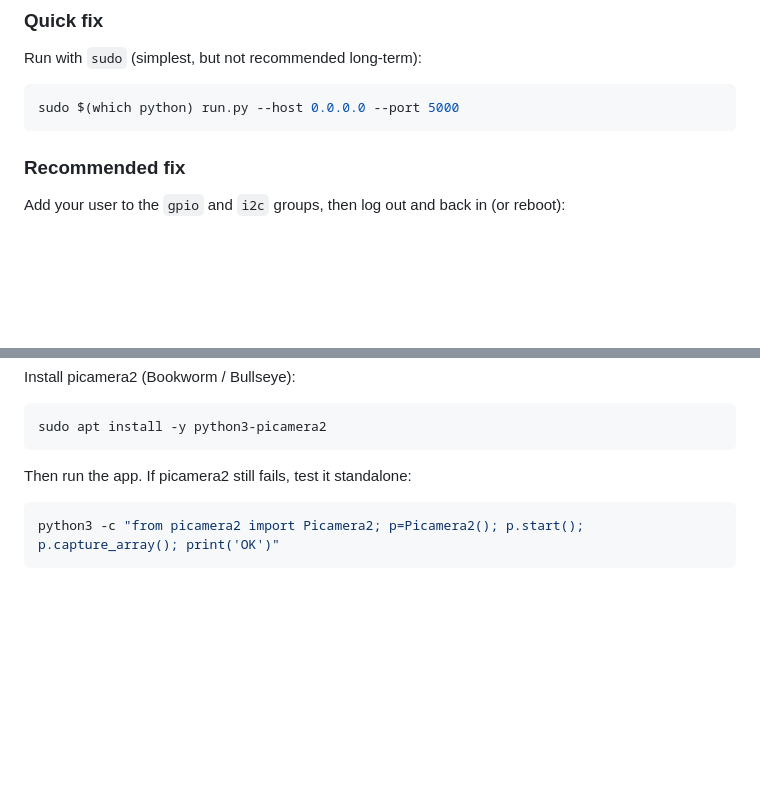
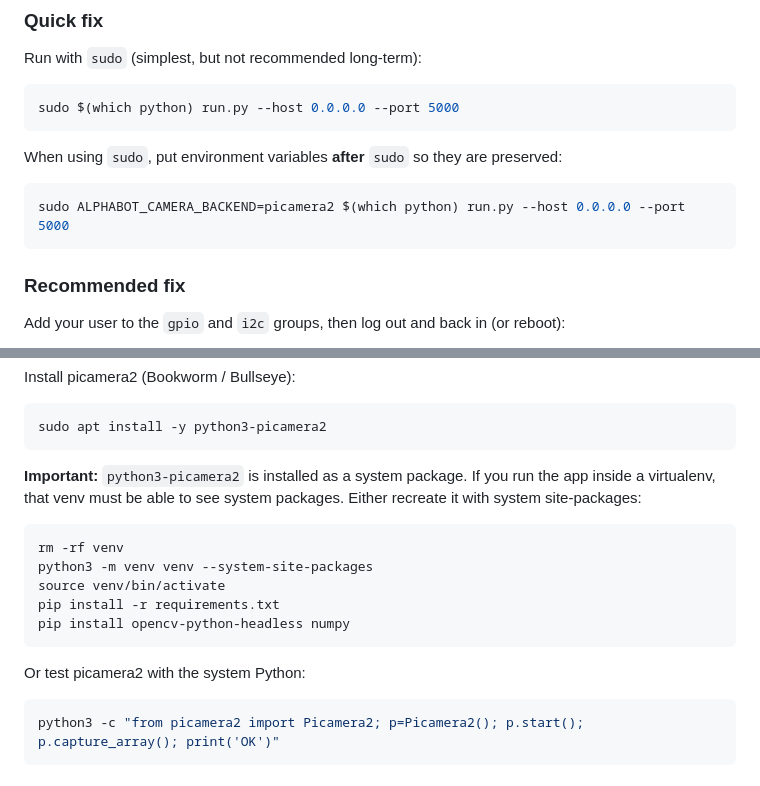
Before and after one commit to TANGO-projet/AlphaBot2-test-platform, a Markdown page: README.md, 2 parts joined by grey strips. GitHub-like rendering; blank space fills up the shorter version.

Commit message:
Document venv system-site-packages and sudo env vars for camera

````diff
--- a/README.md
+++ b/README.md
@@ -81,6 +81,12 @@ Run with `sudo` (simplest, but not recommended long-term):
 sudo $(which python) run.py --host 0.0.0.0 --port 5000
 ```
 
+When using `sudo`, put environment variables **after** `sudo` so they are preserved:
+
+```bash
+sudo ALPHABOT_CAMERA_BACKEND=picamera2 $(which python) run.py --host 0.0.0.0 --port 5000
+```
+
 ### Recommended fix
 
 Add your user to the `gpio` and `i2c` groups, then log out and back in (or reboot):
@@ -136,7 +142,17 @@ Install picamera2 (Bookworm / Bullseye):
 sudo apt install -y python3-picamera2
 ```
 
-Then run the app. If picamera2 still fails, test it standalone:
+**Important:** `python3-picamera2` is installed as a system package. If you run the app inside a virtualenv, that venv must be able to see system packages. Either recreate it with system site-packages:
+
+```bash
+rm -rf venv
+python3 -m venv venv --system-site-packages
+source venv/bin/activate
+pip install -r requirements.txt
+pip install opencv-python-headless numpy
+```
+
+Or test picamera2 with the system Python:
 
 ```bash
 python3 -c "from picamera2 import Picamera2; p=Picamera2(); p.start(); p.capture_array(); print('OK')"
````
